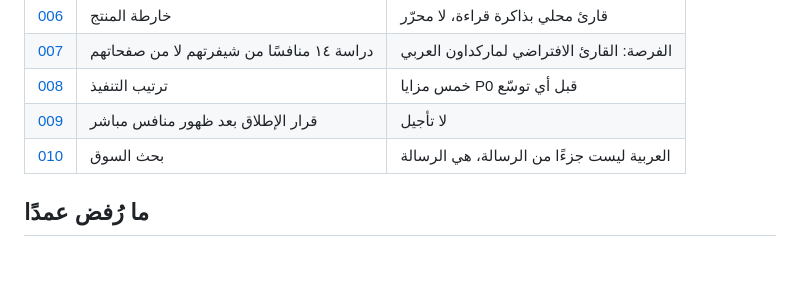
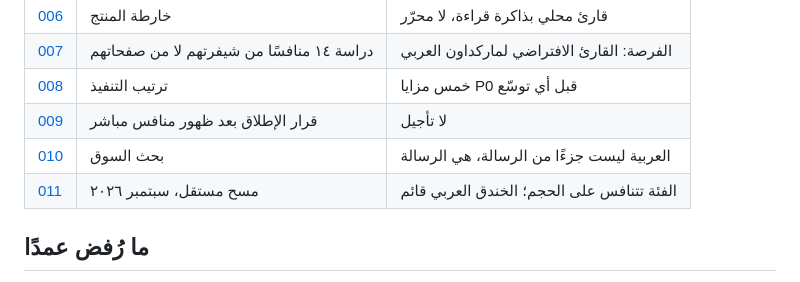
Before and after one commit to Ajarallah/matn, a Markdown page: plans/README.md, the part around the change. Drawn GitHub-style.

```diff
--- a/plans/README.md
+++ b/plans/README.md
@@ -24,6 +24,7 @@
 | [008](./008-competitive-roadmap.md) | ترتيب التنفيذ | خمس مزايا P0 قبل أي توسّع |
 | [009](./009-direct-competitor-launch.md) | قرار الإطلاق بعد ظهور منافس مباشر | لا تأجيل |
 | [010](./010-market-research.md) | بحث السوق | العربية ليست جزءًا من الرسالة، هي الرسالة |
+| [011](./011-competitor-scan-2026-09.md) | مسح مستقل، سبتمبر ٢٠٢٦ | الفئة تتنافس على الحجم؛ الخندق العربي قائم |
 
 ## ما رُفض عمدًا
 
```
Also changed, not shown: plans/011-competitor-scan-2026-09.md (added, +62 -0 lines).
